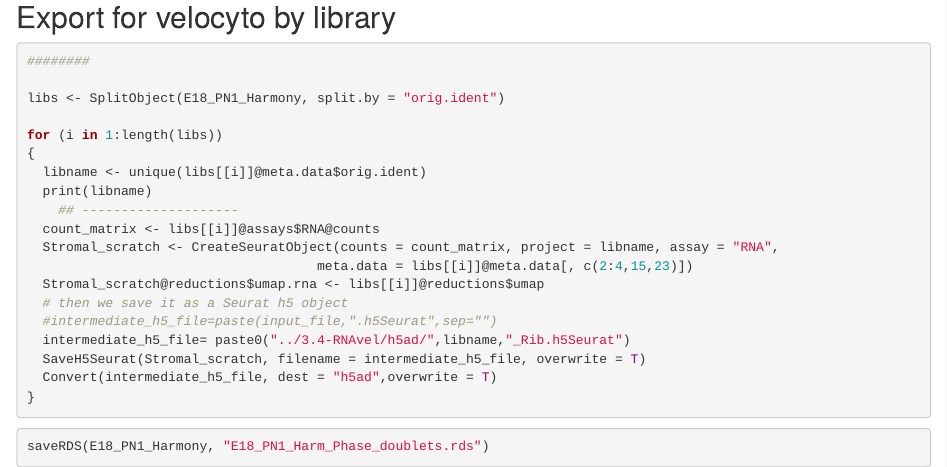
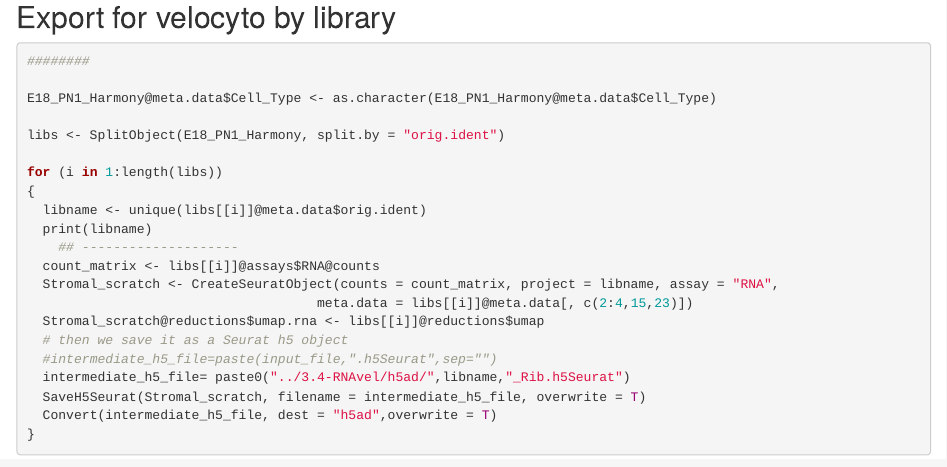
Before and after one commit to irepansalvador/stromal_cells, an R Markdown document (3-downstream_analyses/3.2-Integration/E18_PN1_Harm_phase_doublets.Rmd): the page in a window 1100 px wide, from 2610 px down. Rendered offline with R 4.5, knitr and Pandoc, with nearby package versions; drawn as R Markdown's standard HTML page in place of the format the file asks for; some code elsewhere in the file could not run offline.

Commit message:
mod E18_PN1_Harm_phase_doublets.Rmd

````diff
--- a/3-downstream_analyses/3.2-Integration/E18_PN1_Harm_phase_doublets.Rmd
+++ b/3-downstream_analyses/3.2-Integration/E18_PN1_Harm_phase_doublets.Rmd
@@ -168,6 +168,8 @@ DimPlot(E18_PN1_Harmony, group.by = "Phase", label = F,
 ```{r, eval=FALSE}
 ########
 
+E18_PN1_Harmony@meta.data$Cell_Type <- as.character(E18_PN1_Harmony@meta.data$Cell_Type)
+
 libs <- SplitObject(E18_PN1_Harmony, split.by = "orig.ident")
 
 for (i in 1:length(libs))
````
